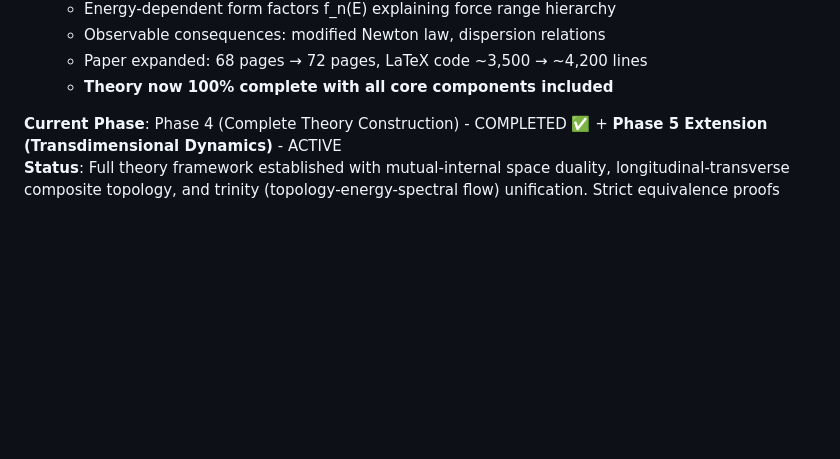
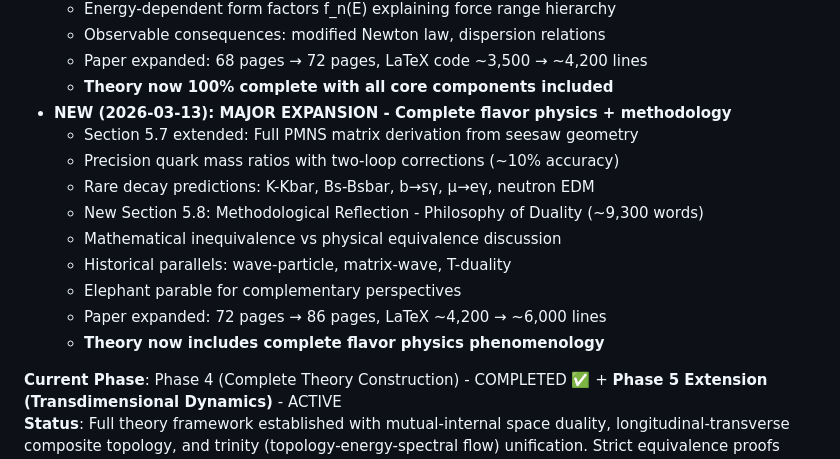
Before and after one commit to dpsnet/uft-clifford-torsion, a Markdown page: MEMORY.md, the part around the change. GitHub-like rendering; blank space fills up the shorter version.

```diff
--- a/MEMORY.md
+++ b/MEMORY.md
@@ -149,6 +149,16 @@ Deep theoretical physics research on "Fixed 4D Topology-Dynamic Spectral Dimensi
   - Observable consequences: modified Newton law, dispersion relations
   - Paper expanded: 68 pages → 72 pages, LaTeX code ~3,500 → ~4,200 lines
   - **Theory now 100% complete with all core components included**
+- **NEW (2026-03-13): MAJOR EXPANSION - Complete flavor physics + methodology**
+  - Section 5.7 extended: Full PMNS matrix derivation from seesaw geometry
+  - Precision quark mass ratios with two-loop corrections (~10% accuracy)
+  - Rare decay predictions: K-Kbar, Bs-Bsbar, b→sγ, μ→eγ, neutron EDM
+  - New Section 5.8: Methodological Reflection - Philosophy of Duality (~9,300 words)
+  - Mathematical inequivalence vs physical equivalence discussion
+  - Historical parallels: wave-particle, matrix-wave, T-duality
+  - Elephant parable for complementary perspectives
+  - Paper expanded: 72 pages → 86 pages, LaTeX ~4,200 → ~6,000 lines
+  - **Theory now includes complete flavor physics phenomenology**
 
 
 **Current Phase**: Phase 4 (Complete Theory Construction) - COMPLETED ✅ + **Phase 5 Extension (Transdimensional Dynamics)** - ACTIVE
```
Also changed, not shown: memory/2026-03-13-part2.md (added, +83 -0 lines).
